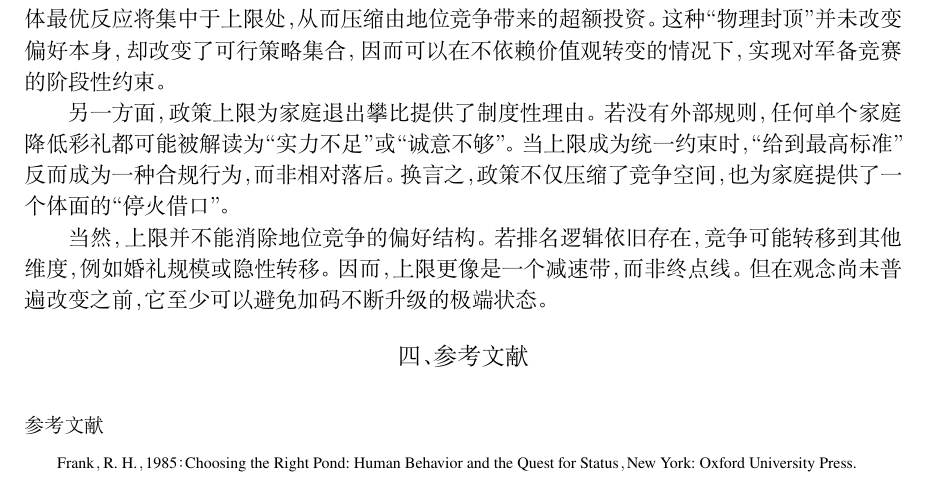
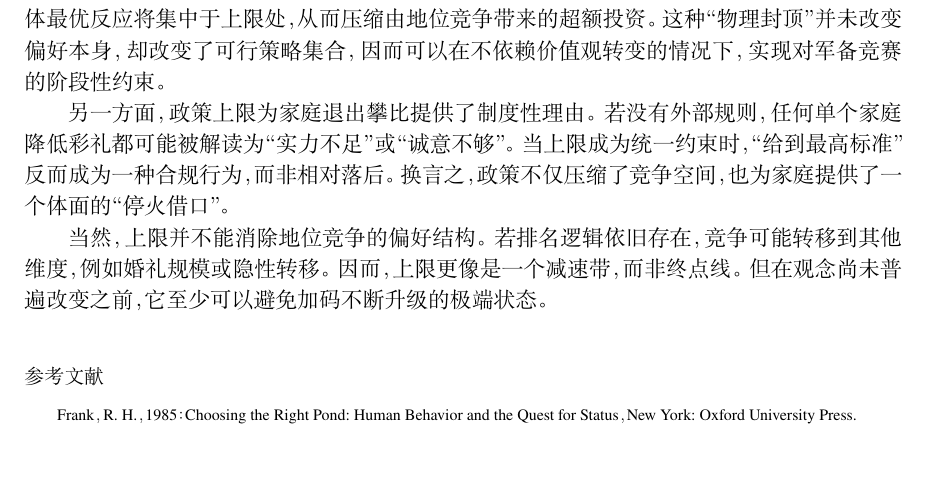
Before and after one commit to skymagician/AERub, a LaTeX document (vol2/issue1/AERub_BridePrice.tex): part of page 4 of 4, cut so that both start at the same text. Compiled offline with XeLaTeX.

```diff
--- a/vol2/issue1/AERub_BridePrice.tex
+++ b/vol2/issue1/AERub_BridePrice.tex
@@ -26,7 +26,7 @@
 \addbibresource{AERub_BridePrice.bib}
 
 % --- 动态定义出版信息 ---
-\header{阿克托：彩礼军备竞赛}
+\header{阿克托、查特麂皮体：彩礼军备竞赛}
 \pubinfo{2026年第2卷第1期}
 
 \begin{document}
@@ -212,8 +212,6 @@
 
 当然，上限并不能消除地位竞争的偏好结构。若排名逻辑依旧存在，竞争可能转移到其他维度，例如婚礼规模或隐性转移。因而，上限更像是一个减速带，而非终点线。但在观念尚未普遍改变之前，它至少可以避免加码不断升级的极端状态。
 
-
-\section{参考文献}
 \erjref
 \printbibliography[heading=none]
 
```
